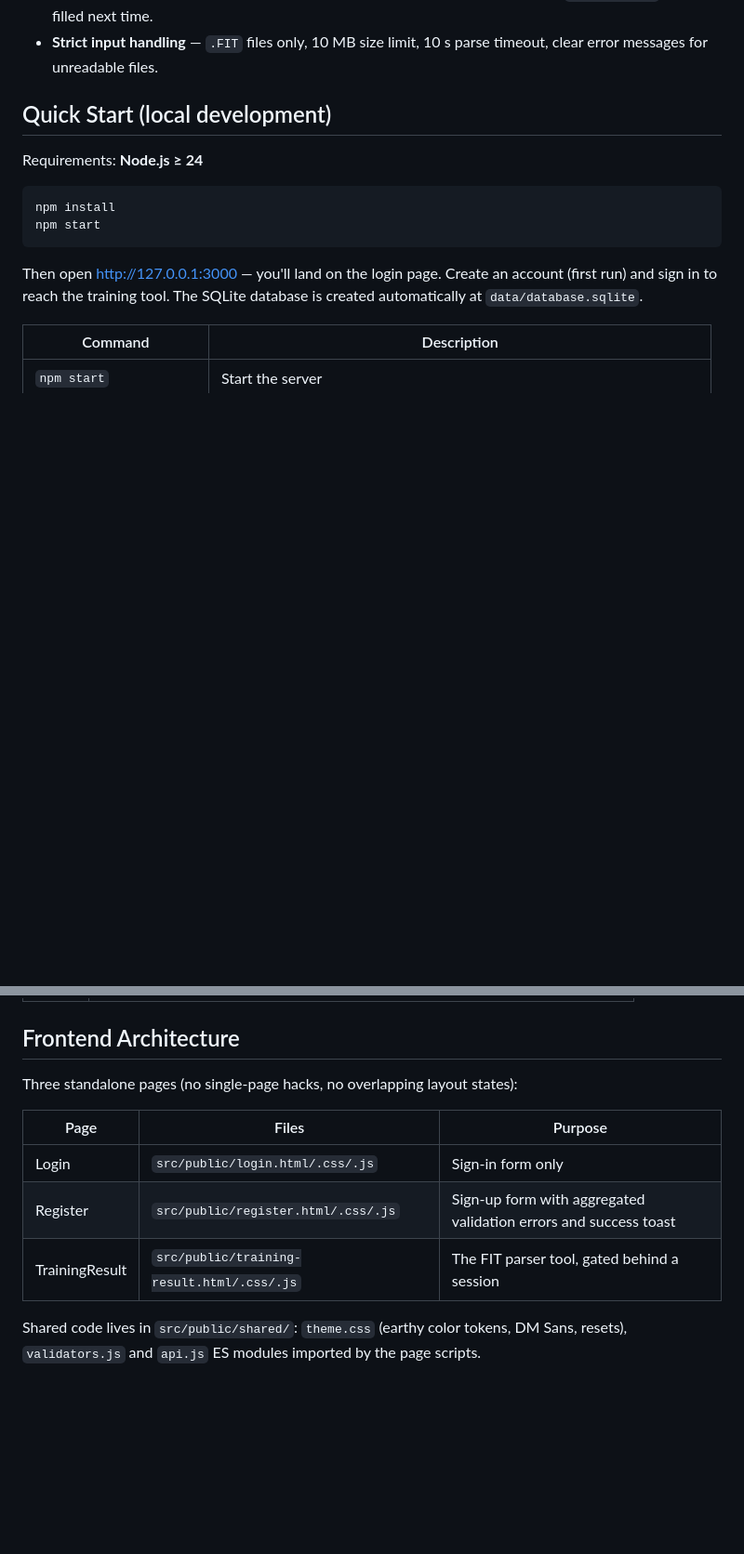
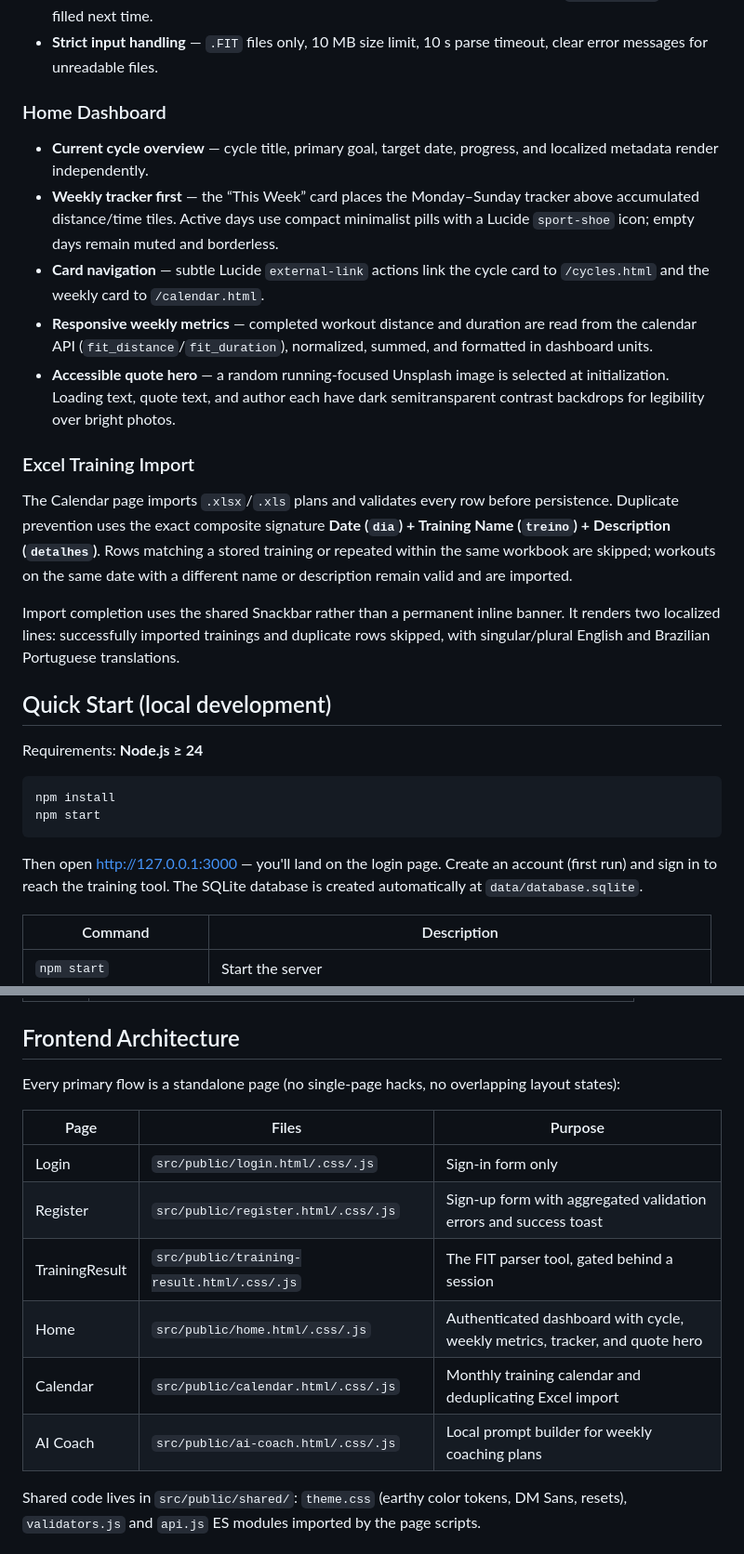
Before and after one commit to fracon/training-assistant, a Markdown page: README.md, 2 parts joined by grey strips. Shown at 93% size. Drawn GitHub-style; blank space fills up the shorter version.

Commit message:
docs: document home dashboard architecture

```diff
--- a/README.md
+++ b/README.md
@@ -35,6 +35,20 @@ AI coaches are only as good as the data you give them. Exporting workouts by han
 - **One-click copy** — review the generated markdown on screen, then copy it straight to your clipboard.
 - **Smart form memory** — repetitive fields (shoes, HR source, terrain) are saved in `localStorage` and pre-filled next time.
 - **Strict input handling** — `.FIT` files only, 10 MB size limit, 10 s parse timeout, clear error messages for unreadable files.
+
+### Home Dashboard
+
+- **Current cycle overview** — cycle title, primary goal, target date, progress, and localized metadata render independently.
+- **Weekly tracker first** — the “This Week” card places the Monday–Sunday tracker above accumulated distance/time tiles. Active days use compact minimalist pills with a Lucide `sport-shoe` icon; empty days remain muted and borderless.
+- **Card navigation** — subtle Lucide `external-link` actions link the cycle card to `/cycles.html` and the weekly card to `/calendar.html`.
+- **Responsive weekly metrics** — completed workout distance and duration are read from the calendar API (`fit_distance`/`fit_duration`), normalized, summed, and formatted in dashboard units.
+- **Accessible quote hero** — a random running-focused Unsplash image is selected at initialization. Loading text, quote text, and author each have dark semitransparent contrast backdrops for legibility over bright photos.
+
+### Excel Training Import
+
+The Calendar page imports `.xlsx`/`.xls` plans and validates every row before persistence. Duplicate prevention uses the exact composite signature **Date (`dia`) + Training Name (`treino`) + Description (`detalhes`)**. Rows matching a stored training or repeated within the same workbook are skipped; workouts on the same date with a different name or description remain valid and are imported.
+
+Import completion uses the shared Snackbar rather than a permanent inline banner. It renders two localized lines: successfully imported trainings and duplicate rows skipped, with singular/plural English and Brazilian Portuguese translations.
 
 ## Quick Start (local development)
 
@@ -193,13 +207,16 @@ curl -b jar.txt -F "file=@workout.fit" -F "tipo_treino=Longão" -F "rpe_percebid
 
 ## Frontend Architecture
 
-Three standalone pages (no single-page hacks, no overlapping layout states):
+Every primary flow is a standalone page (no single-page hacks, no overlapping layout states):
 
 | Page | Files | Purpose |
 |---|---|---|
 | Login | `src/public/login.html/.css/.js` | Sign-in form only |
 | Register | `src/public/register.html/.css/.js` | Sign-up form with aggregated validation errors and success toast |
 | TrainingResult | `src/public/training-result.html/.css/.js` | The FIT parser tool, gated behind a session |
+| Home | `src/public/home.html/.css/.js` | Authenticated dashboard with cycle, weekly metrics, tracker, and quote hero |
+| Calendar | `src/public/calendar.html/.css/.js` | Monthly training calendar and deduplicating Excel import |
+| AI Coach | `src/public/ai-coach.html/.css/.js` | Local prompt builder for weekly coaching plans |
 
 Shared code lives in `src/public/shared/`: `theme.css` (earthy color tokens, DM Sans, resets), `validators.js` and `api.js` ES modules imported by the page scripts.
 
```
Also changed, not shown: other parts of README.md (+2 -2 lines), AGENTS.md (+27 -3 lines).
